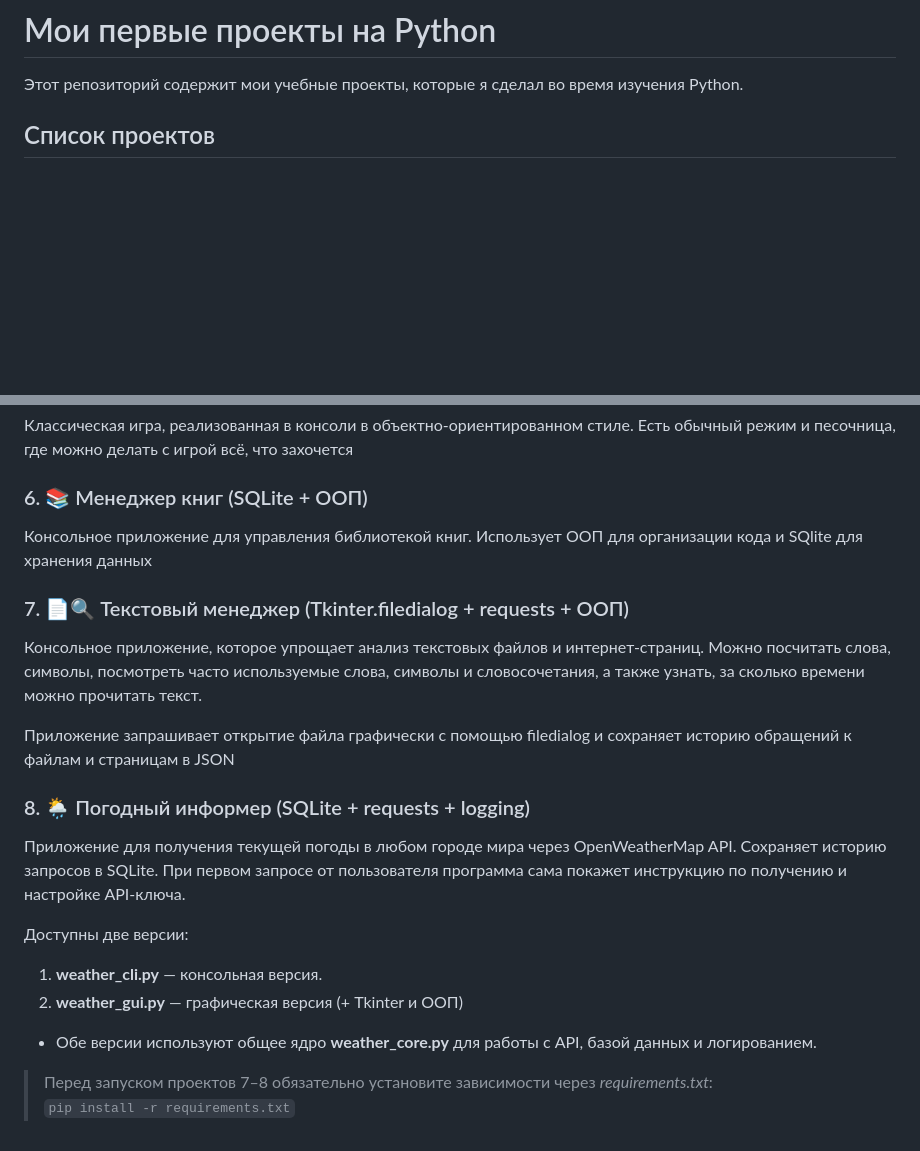
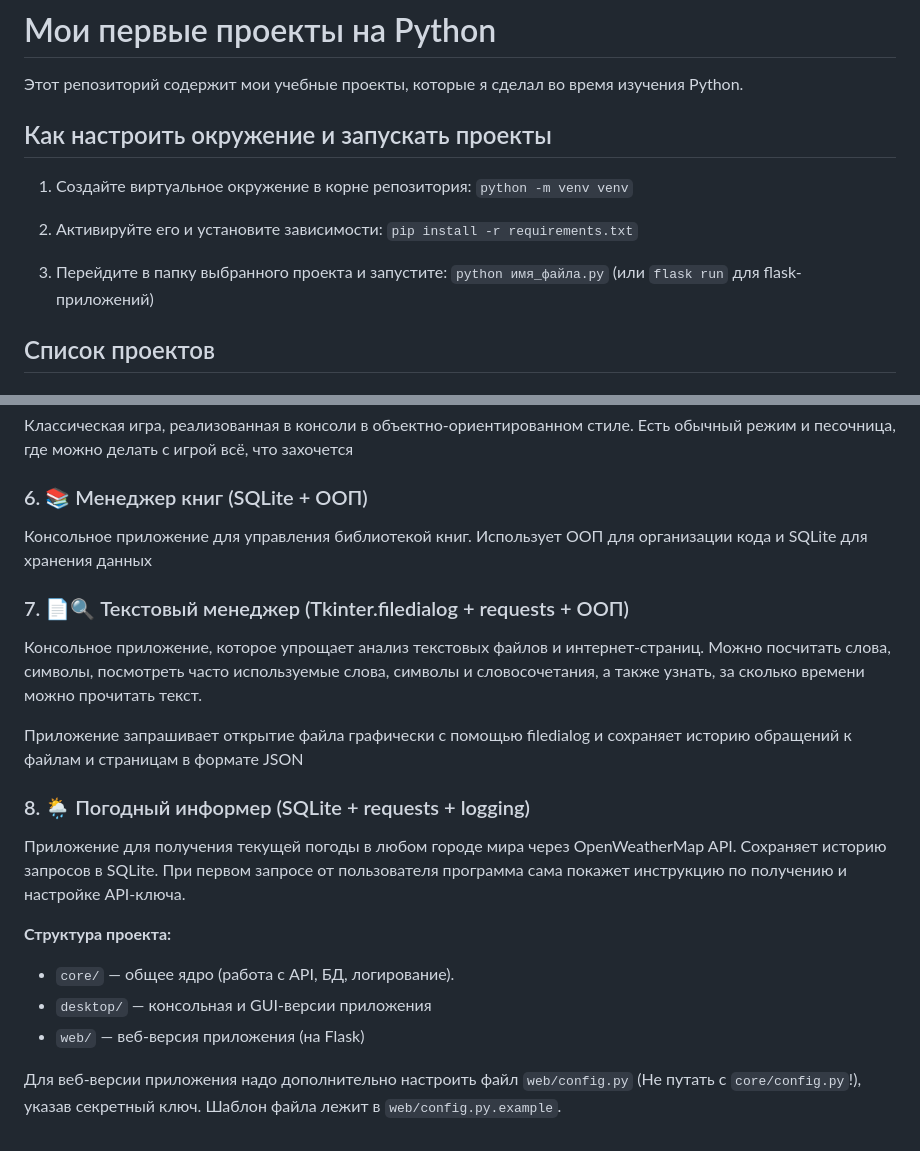
Before and after one commit to Realchik-prog/My_first_projects, a Markdown page: README.md, 2 parts joined by grey strips. GitHub-like rendering; blank space fills up the shorter version.

Commit message:
Обновлён README: Обновлено описание Погодного информера и мелкие улучшения

```diff
--- a/README.md
+++ b/README.md
@@ -1,6 +1,17 @@
 # Мои первые проекты на Python
 
 Этот репозиторий содержит мои учебные проекты, которые я сделал во время изучения Python.
+
+## Как настроить окружение и запускать проекты
+
+1. Создайте виртуальное окружение в корне репозитория:
+   `python -m venv venv`
+
+2. Активируйте его и установите зависимости:
+   `pip install -r requirements.txt`
+
+3. Перейдите в папку выбранного проекта и запустите:
+    `python имя_файла.py` (или `flask run` для flask-приложений)
 
 ## Список проектов
 
@@ -23,24 +34,21 @@
 
 ### 6. 📚 Менеджер книг (SQLite + ООП)
 Консольное приложение для управления библиотекой книг.
-Использует ООП для организации кода и SQlite для хранения данных
+Использует ООП для организации кода и SQLite для хранения данных
 
 ### 7. 📄🔍 Текcтовый менеджер (Tkinter.filedialog + requests + ООП)
 Консольное приложение, которое упрощает анализ текстовых файлов и интернет-страниц.
 Можно посчитать слова, символы, посмотреть часто используемые слова, символы
 и словосочетания, а также узнать, за сколько времени можно прочитать текст.
 
-Приложение запрашивает открытие файла графически с помощью filedialog и сохраняет историю обращений к файлам и страницам в JSON
+Приложение запрашивает открытие файла графически с помощью filedialog и сохраняет историю обращений к файлам и страницам в формате JSON
 
 ### 8. 🌦️ Погодный информер (SQLite + requests + logging)
 Приложение для получения текущей погоды в любом городе мира через OpenWeatherMap API. Сохраняет историю запросов в SQLite. При первом запросе от пользователя программа сама покажет инструкцию по получению и настройке API-ключа.
 
-Доступны две версии:
+**Структура проекта:**
+- `core/` — общее ядро (работа с API, БД, логирование).
+- `desktop/` — консольная и GUI-версии приложения
+- `web/` — веб-версия приложения (на Flask)
 
-1. **weather_cli.py** — консольная версия.
-2. **weather_gui.py** — графическая версия (+ Tkinter и ООП)
-
-- Обе версии используют общее ядро **weather_core.py** для работы с API, базой данных и логированием.
-
-> Перед запуском проектов 7–8 обязательно установите зависимости через *requirements.txt*:
-> `pip install -r requirements.txt`
+Для веб-версии приложения надо дополнительно настроить файл `web/config.py` (Не путать с `core/config.py`!), указав секретный ключ. Шаблон файла лежит в `web/config.py.example`.
```
